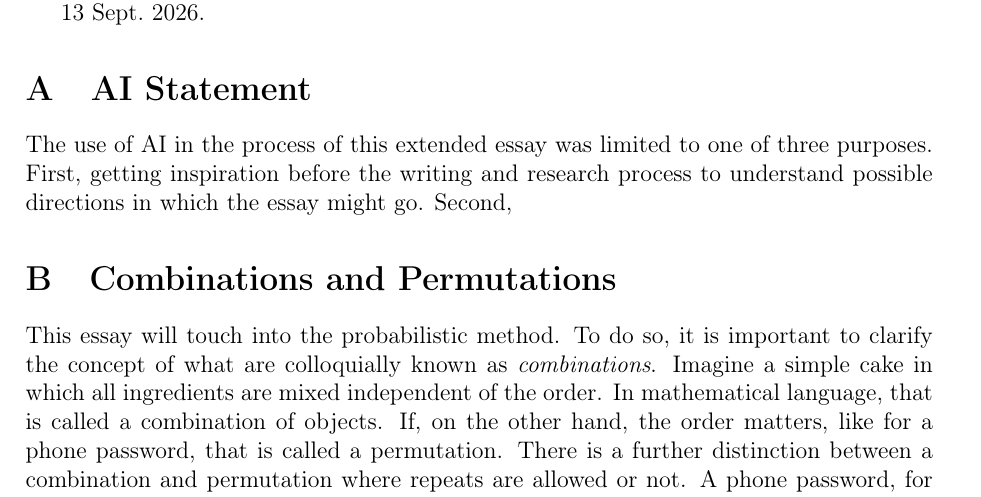
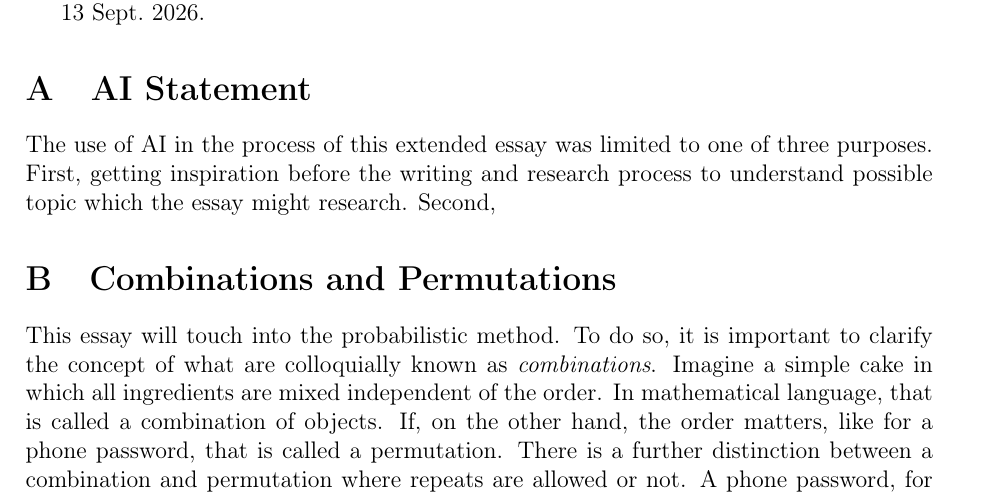
Before and after one commit to informatiky/LaTeX, a LaTeX document (Extended Essay/Johannes - Mathematics Extended Essay - Probabilistic method.tex): part of page 18 of 20, cut so that both start at the same text. Compiled offline with pdfLaTeX.

Commit message:
Auto-commit: 2026-09-16 15:29:22

```diff
--- a/Extended Essay/Johannes - Mathematics Extended Essay - Probabilistic method.tex
+++ b/Extended Essay/Johannes - Mathematics Extended Essay - Probabilistic method.tex
@@ -861,7 +861,7 @@ To conclude and answer the question: \textit{How does the power coefficient \( \
 \appendix
 
 \section{AI Statement}
-The use of AI in the process of this extended essay was limited to one of three purposes. First, getting inspiration before the writing and research process to understand possible directions in which the essay might go. Second,
+The use of AI in the process of this extended essay was limited to one of three purposes. First, getting inspiration before the writing and research process to understand possible topic which the essay might research. Second,
 
 
 \section{Combinations and Permutations} \label{sec:combinations-permutations}
```
